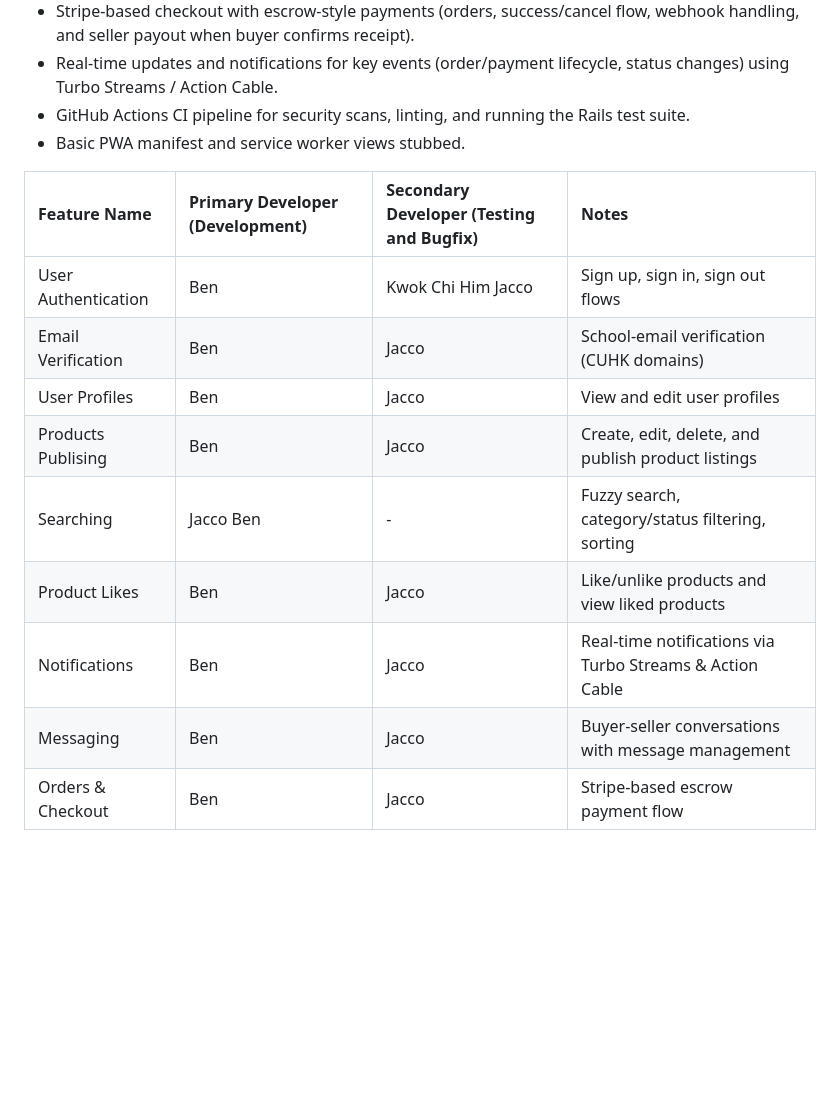
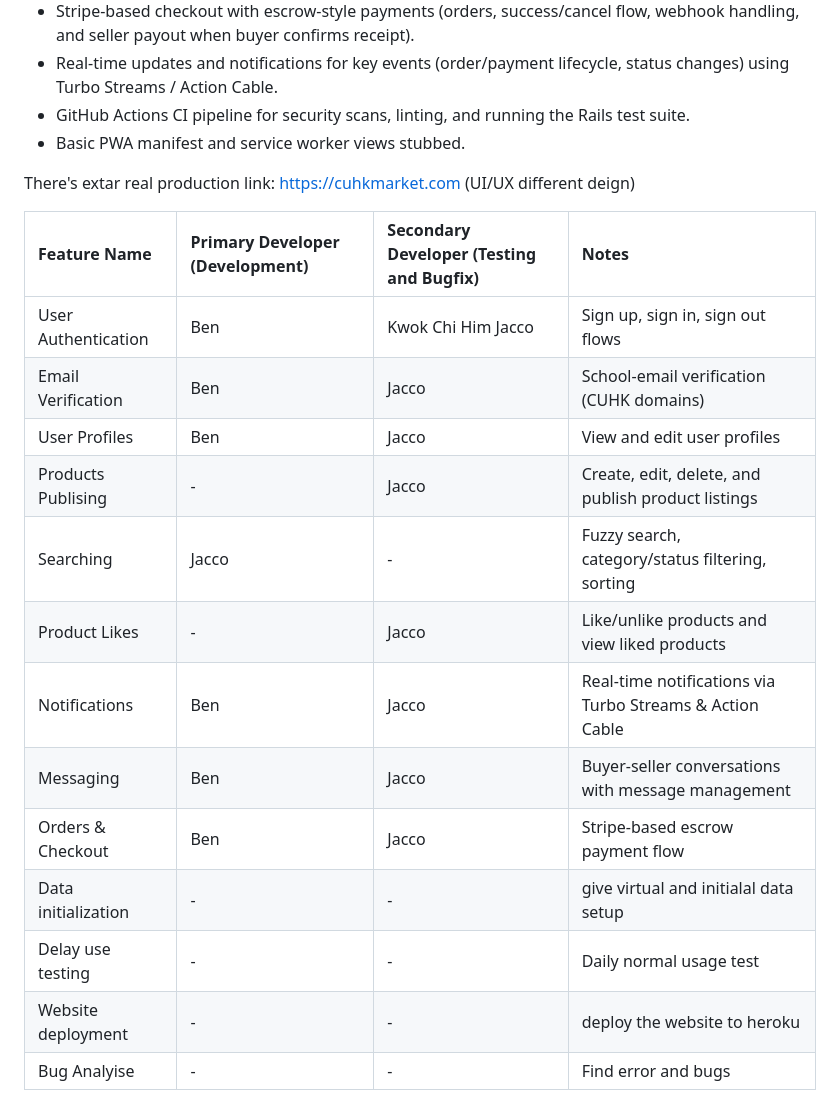
Before and after one commit to Hubert-Mok/CSCI3100-Group-23-Project-, a Markdown page: README.md, the part around the change. GitHub-like rendering; blank space fills up the shorter version.

Commit message:
Revise developer roles and add new features to README
Updated the README to correct developer assignments and add new features.

```diff
--- a/README.md
+++ b/README.md
@@ -85,14 +85,21 @@ On each push and pull request to `main`, GitHub Actions runs:
 - GitHub Actions CI pipeline for security scans, linting, and running the Rails test suite.
 - Basic PWA manifest and service worker views stubbed.
 
+
+There's extar real production link: https://cuhkmarket.com (UI/UX different deign)
+
 | Feature Name | Primary Developer (Development) | Secondary Developer (Testing and Bugfix) | Notes |
 | :--- | :--- | :--- | :--- |
 | User Authentication | Ben | Kwok Chi Him Jacco | Sign up, sign in, sign out flows |
 | Email Verification | Ben | Jacco | School-email verification (CUHK domains) |
 | User Profiles | Ben | Jacco | View and edit user profiles |
-| Products Publising | Ben | Jacco | Create, edit, delete, and publish product listings |
-| Searching | Jacco Ben | - | Fuzzy search, category/status filtering, sorting |
-| Product Likes | Ben | Jacco | Like/unlike products and view liked products |
-| Notifications | Ben | Jacco | Real-time notifications via Turbo Streams & Action Cable |
+| Products Publising | - | Jacco | Create, edit, delete, and publish product listings |
+| Searching | Jacco  | - | Fuzzy search, category/status filtering, sorting |
+| Product Likes | - | Jacco | Like/unlike products and view liked products |
+| Notifications | Ben  | Jacco | Real-time notifications via Turbo Streams & Action Cable |
 | Messaging | Ben | Jacco | Buyer-seller conversations with message management |
 | Orders & Checkout | Ben | Jacco | Stripe-based escrow payment flow |
+| Data initialization | - | - | give virtual and initialal data setup|
+| Delay use testing | - | - | Daily normal usage test |
+| Website deployment | - | - | deploy the website to heroku |
+| Bug Analyise | - | - | Find error and bugs |
```
